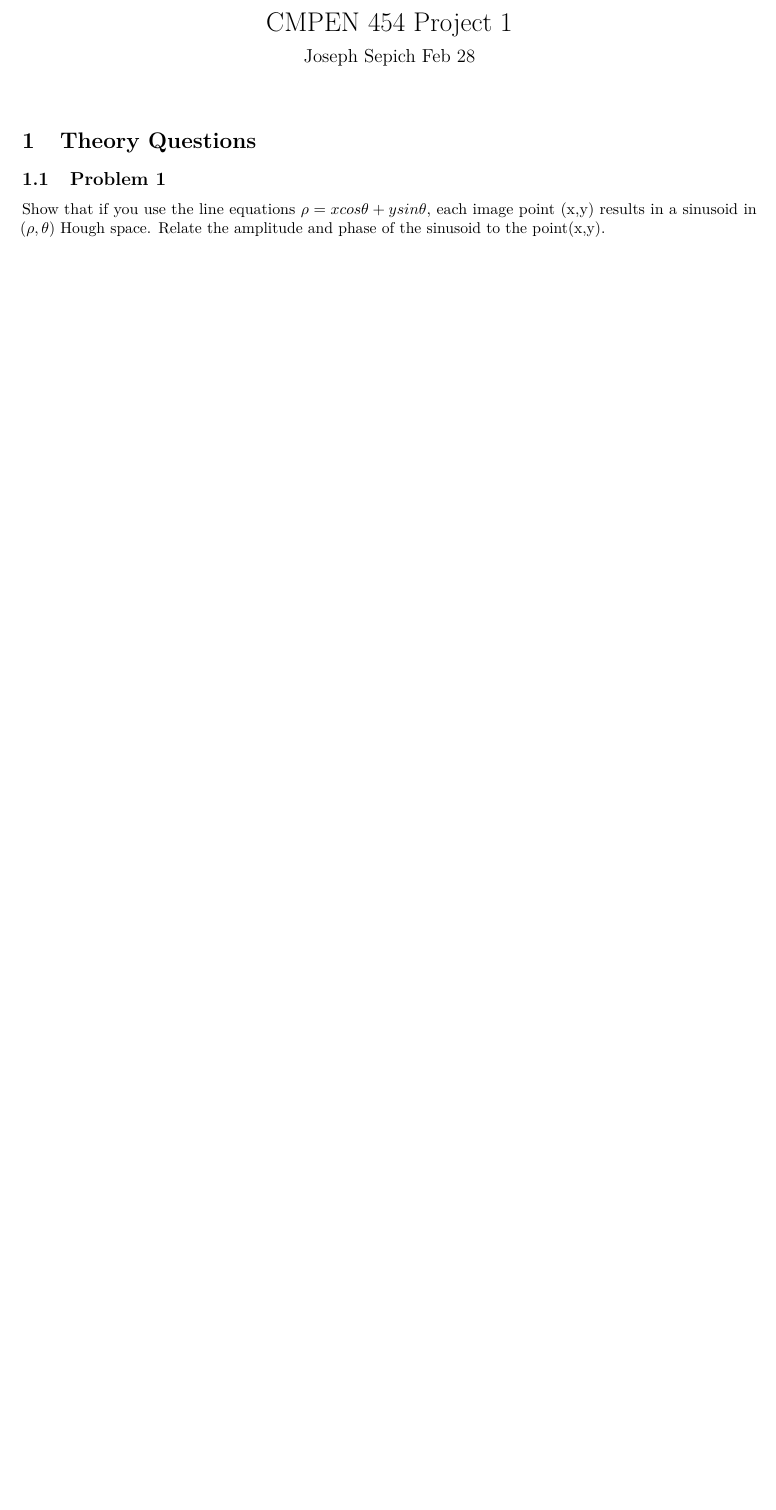
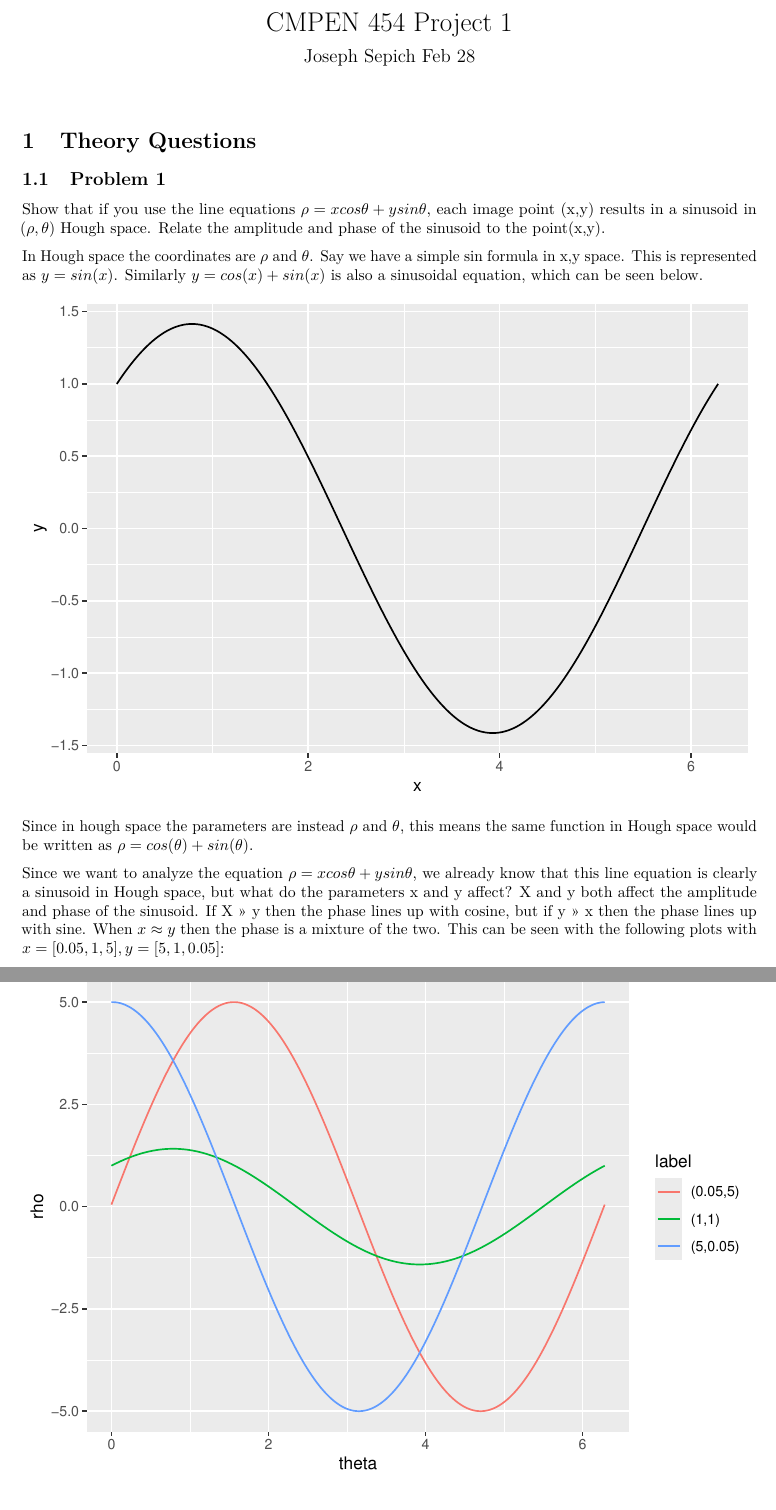
Before and after one commit to bevvvvv/Spring2020Notebook, an R Markdown document (CMPEN454/Projects/Project 1/Joseph_Sepich.Rmd): part of the page before the commit and two parts of pages 1 and 2 of 2 after it, the two joined at a grey line, cut so that both start at the same text, the shorter picture padded with empty space. Rendered offline with R 4.5, knitr and Pandoc, then LaTeX, with nearby package versions.

Commit message:
454 ps1 q1.1

````diff
--- a/CMPEN454/Projects/Project 1/Joseph_Sepich.Rmd
+++ b/CMPEN454/Projects/Project 1/Joseph_Sepich.Rmd
@@ -16,3 +20,32 @@ output:
 Show that if you use the line equations $\rho = xcos\theta+ysin\theta$, each image
 point (x,y) results in a sinusoid in ($\rho,\theta$) Hough space. Relate the amplitude
 and phase of the sinusoid to the point(x,y).
+
+In Hough space the coordinates are $\rho$ and $\theta$. Say we have a simple sin
+formula in x,y space. This is represented as $y = sin(x)$. Similarly $y = cos(x) + sin(x)$
+is also a sinusoidal equation, which can be seen below.
+
+```{r echo=FALSE}
+x <- seq(0, 2 * 3.14159, 0.001)
+y <- sin(x) + cos(x)
+
+df <- data.frame(y = y, x = x)
+df %>%
+  ggplot(aes(x=x,y=y)) +
+  geom_line()
+```
+
+Since in hough space the parameters are instead $\rho$ and $\theta$, this means
+the same function in Hough space would be written as $\rho = cos(\theta) + sin(\theta)$.
+
+Since we want to analyze the equation $\rho = xcos\theta+ysin\theta$, we already
+know that this line equation is clearly a sinusoid in Hough space, but what do
+the parameters x and y affect? X and y both affect the amplitude and phase of the
+sinusoid. If X >> y then the phase lines up with cosine, but if y >> x then the
+phase lines up with sine. When $x \approx y$ then the phase is a mixture of the two.
+This can be seen with the following plots with $x = [0.05, 1, 5], y=[5, 1, 0.05]$:
+
+```{r echo=FALSE}
+theta <- seq(0, 2 * 3.14159, 0.001)
+x <- c(0.05, 1, 5)
+y <- c(5, 1, 0.05)
@@ -19,3 +64,5 @@ and phase of the sinusoid to the point(x,y).
+  geom_line()
+```
 
 ## Problem 2
 
````
Also changed, not shown: CMPEN454/Projects/Project 1/Joseph_Sepich.pdf, CMPEN454/Projects/Project 1/Joseph_Sepich.Rmd (16 more changed lines).
